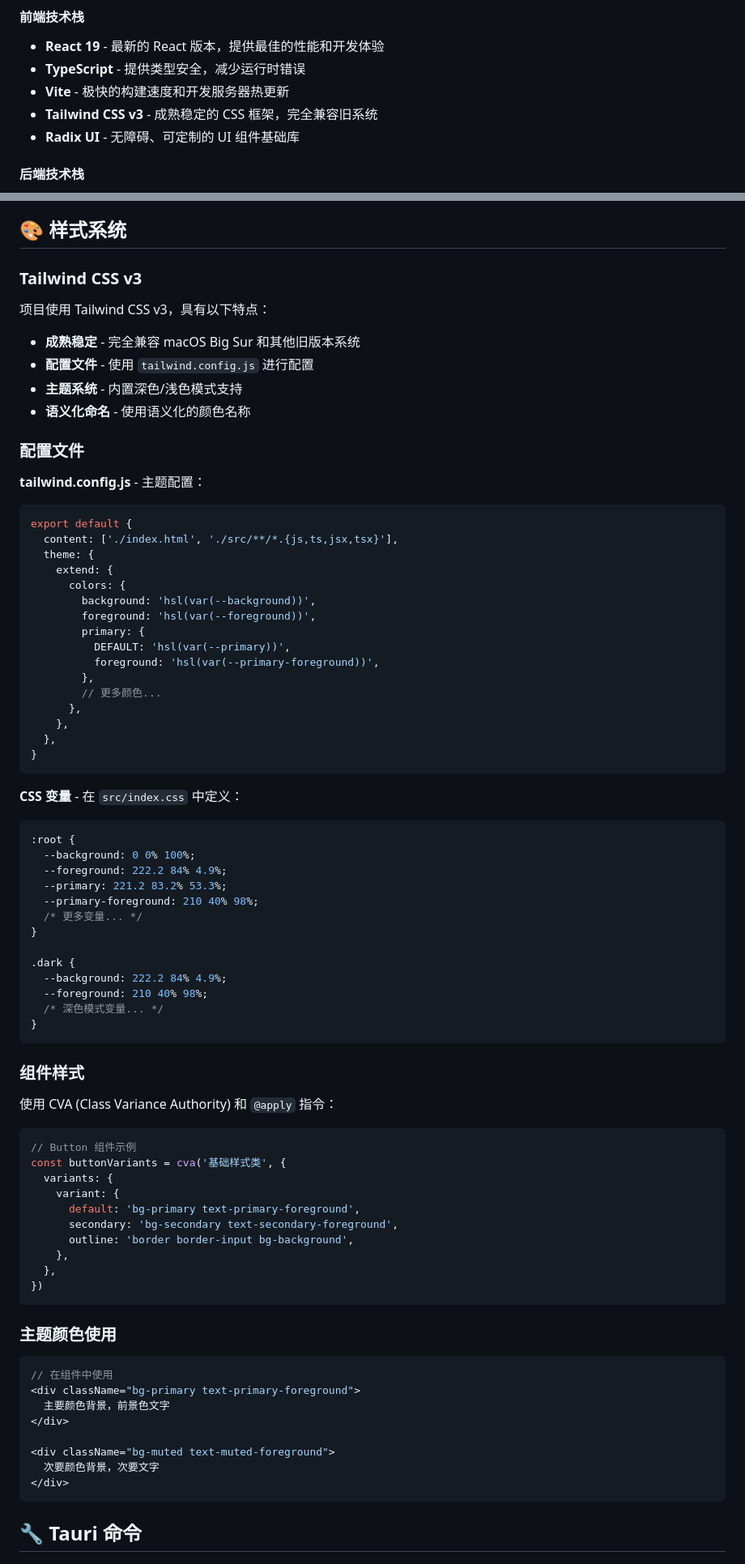
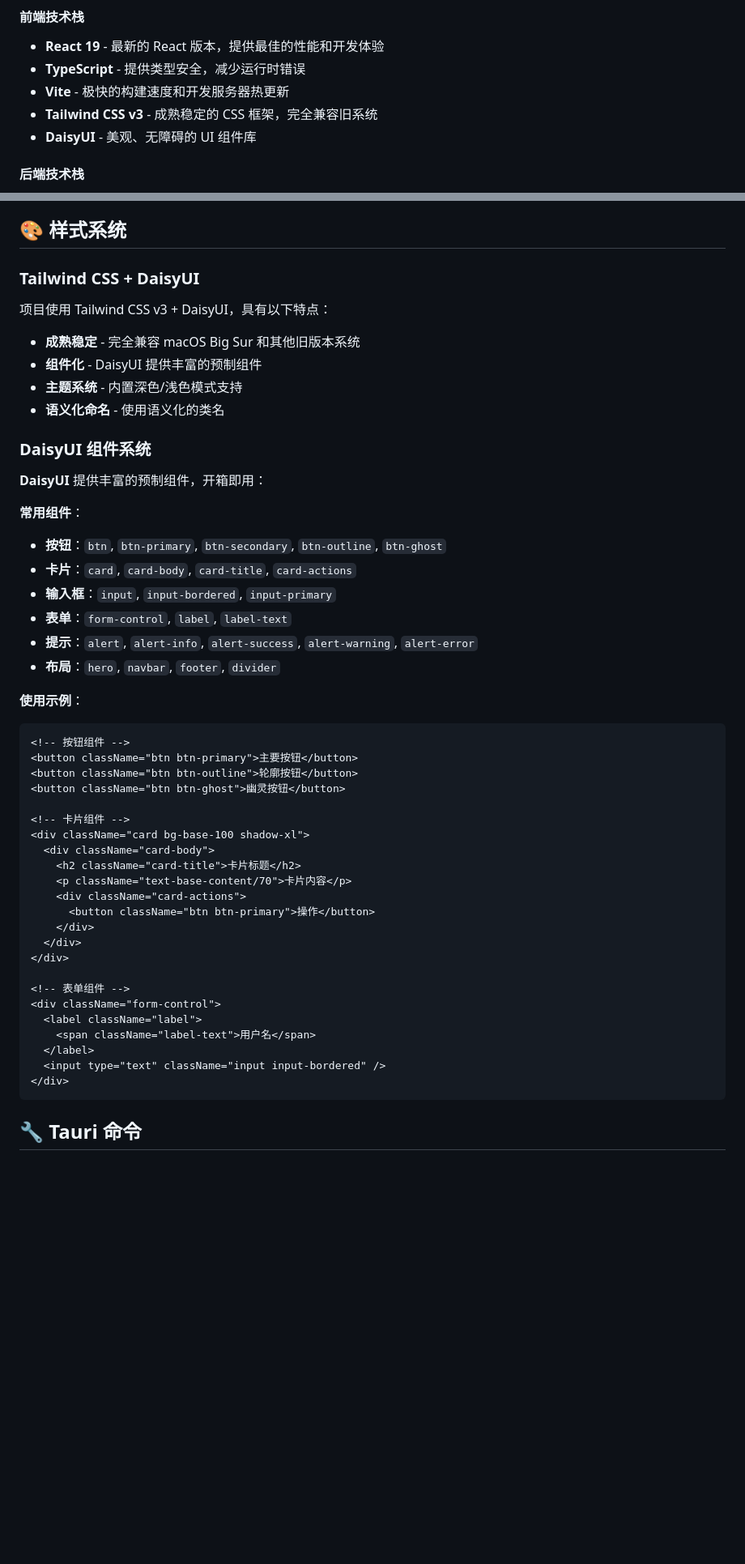
Before and after one commit to anypond/create-tauri-app, a Markdown page: template/README.md, 2 parts joined by grey strips. Shown at 81% size. Rendered like a GitHub page; blank space fills up the shorter version.

````diff
--- a/template/README.md
+++ b/template/README.md
@@ -107,7 +107,7 @@ pnpm tauri build
 - **TypeScript** - 提供类型安全，减少运行时错误
 - **Vite** - 极快的构建速度和开发服务器热更新
 - **Tailwind CSS v3** - 成熟稳定的 CSS 框架，完全兼容旧系统
-- **Radix UI** - 无障碍、可定制的 UI 组件基础库
+- **DaisyUI** - 美观、无障碍的 UI 组件库
 
 #### 后端技术栈
 
@@ -123,83 +123,53 @@ pnpm tauri build
 
 ## 🎨 样式系统
 
-### Tailwind CSS v3
+### Tailwind CSS + DaisyUI
 
-项目使用 Tailwind CSS v3，具有以下特点：
+项目使用 Tailwind CSS v3 + DaisyUI，具有以下特点：
 
 - **成熟稳定** - 完全兼容 macOS Big Sur 和其他旧版本系统
-- **配置文件** - 使用 `tailwind.config.js` 进行配置
+- **组件化** - DaisyUI 提供丰富的预制组件
 - **主题系统** - 内置深色/浅色模式支持
-- **语义化命名** - 使用语义化的颜色名称
+- **语义化命名** - 使用语义化的类名
 
-### 配置文件
+### DaisyUI 组件系统
 
-**tailwind.config.js** - 主题配置：
+**DaisyUI** 提供丰富的预制组件，开箱即用：
 
-```javascript
-export default {
-  content: ['./index.html', './src/**/*.{js,ts,jsx,tsx}'],
-  theme: {
-    extend: {
-      colors: {
-        background: 'hsl(var(--background))',
-        foreground: 'hsl(var(--foreground))',
-        primary: {
-          DEFAULT: 'hsl(var(--primary))',
-          foreground: 'hsl(var(--primary-foreground))',
-        },
-        // 更多颜色...
-      },
-    },
-  },
-}
-```
+**常用组件**：
 
-**CSS 变量** - 在 `src/index.css` 中定义：
+- **按钮**：`btn`, `btn-primary`, `btn-secondary`, `btn-outline`, `btn-ghost`
+- **卡片**：`card`, `card-body`, `card-title`, `card-actions`
+- **输入框**：`input`, `input-bordered`, `input-primary`
+- **表单**：`form-control`, `label`, `label-text`
+- **提示**：`alert`, `alert-info`, `alert-success`, `alert-warning`, `alert-error`
+- **布局**：`hero`, `navbar`, `footer`, `divider`
 
-```css
-:root {
-  --background: 0 0% 100%;
-  --foreground: 222.2 84% 4.9%;
-  --primary: 221.2 83.2% 53.3%;
-  --primary-foreground: 210 40% 98%;
-  /* 更多变量... */
-}
+**使用示例**：
 
-.dark {
-  --background: 222.2 84% 4.9%;
-  --foreground: 210 40% 98%;
-  /* 深色模式变量... */
-}
-```
+```html
+<!-- 按钮组件 -->
+<button className="btn btn-primary">主要按钮</button>
+<button className="btn btn-outline">轮廓按钮</button>
+<button className="btn btn-ghost">幽灵按钮</button>
 
-### 组件样式
-
-使用 CVA (Class Variance Authority) 和 `@apply` 指令：
-
-```typescript
-// Button 组件示例
-const buttonVariants = cva('基础样式类', {
-  variants: {
-    variant: {
-      default: 'bg-primary text-primary-foreground',
-      secondary: 'bg-secondary text-secondary-foreground',
-      outline: 'border border-input bg-background',
-    },
-  },
-})
-```
-
-### 主题颜色使用
-
-```typescript
-// 在组件中使用
-<div className="bg-primary text-primary-foreground">
-  主要颜色背景，前景色文字
+<!-- 卡片组件 -->
+<div className="card bg-base-100 shadow-xl">
+  <div className="card-body">
+    <h2 className="card-title">卡片标题</h2>
+    <p className="text-base-content/70">卡片内容</p>
+    <div className="card-actions">
+      <button className="btn btn-primary">操作</button>
+    </div>
+  </div>
 </div>
 
-<div className="bg-muted text-muted-foreground">
-  次要颜色背景，次要文字
+<!-- 表单组件 -->
+<div className="form-control">
+  <label className="label">
+    <span className="label-text">用户名</span>
+  </label>
+  <input type="text" className="input input-bordered" />
 </div>
 ```
 
````
Also changed, not shown: other parts of template/README.md (+46 -39 lines), CLAUDE.md (+3 -3 lines).
